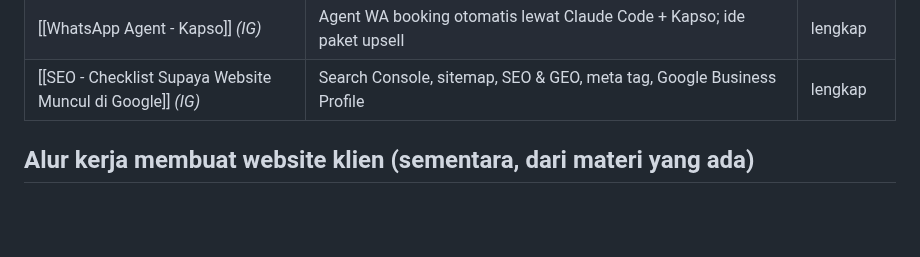
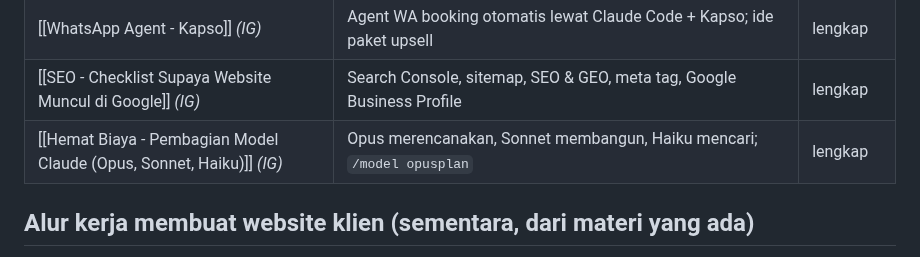
Before and after one commit to trayahydro/test-1, a Markdown page: catatan/Jualan Website/00 Jualan Website (MOC).md, the part around the change. Rendered like a GitHub page; blank space fills up the shorter version.

Commit message:
Catatan (IG): hemat biaya dengan pembagian model Claude
Co-Authored-By: Claude Opus 5.5 <noreply@anthropic.com>
Claude-Session: https://claude.ai/code/session_0119d867hLWxkjjgTchWpvkD

```diff
--- a/catatan/Jualan Website/00 Jualan Website (MOC).md
+++ b/catatan/Jualan Website/00 Jualan Website (MOC).md
@@ -33,6 +33,7 @@ yang disimpan user, dalam bentuk screenshot.
 | [[Connector - 5 Connector Wajib untuk Claude]] *(IG)* | Perplexity, Firecrawl, Playwright, PostHog, Composio | lengkap |
 | [[WhatsApp Agent - Kapso]] *(IG)* | Agent WA booking otomatis lewat Claude Code + Kapso; ide paket upsell | lengkap |
 | [[SEO - Checklist Supaya Website Muncul di Google]] *(IG)* | Search Console, sitemap, SEO & GEO, meta tag, Google Business Profile | lengkap |
+| [[Hemat Biaya - Pembagian Model Claude (Opus, Sonnet, Haiku)]] *(IG)* | Opus merencanakan, Sonnet membangun, Haiku mencari; `/model opusplan` | lengkap |
 
 ## Alur kerja membuat website klien (sementara, dari materi yang ada)
 1. **PRD**: prompt 1. Gali kebutuhan klien, tentukan MVP, putuskan stack/integrasi/desain ([[Mindset - Vibe Coder vs AI Engineer|cara AI Engineer]]).
```
Also changed, not shown: catatan/Jualan Website/Hemat Biaya - Pembagian Model Claude (Opus, Sonnet, Haiku).md (added, +35 -0 lines).
